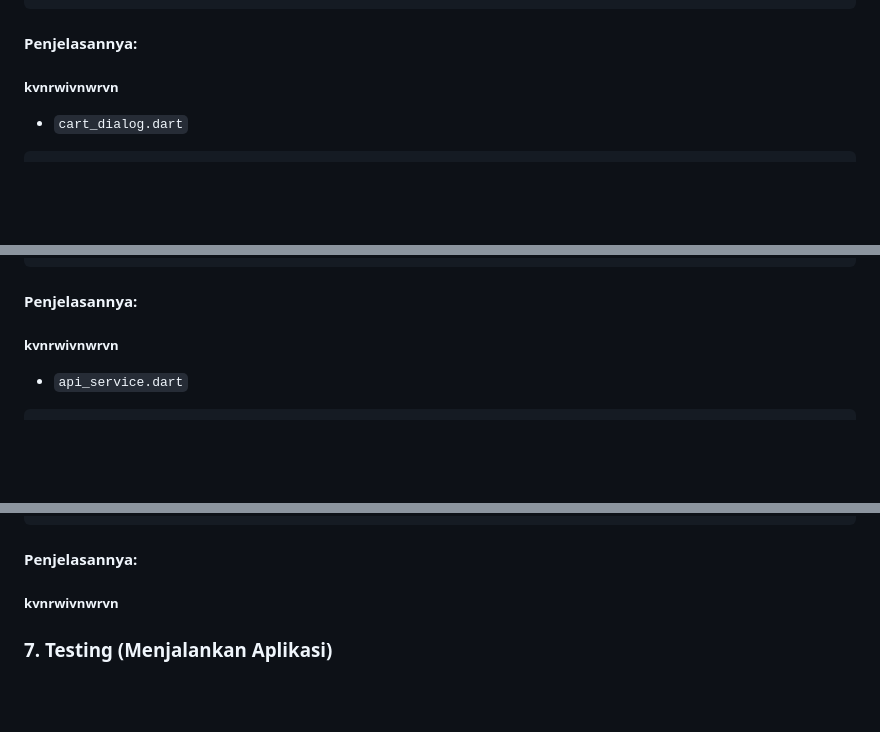
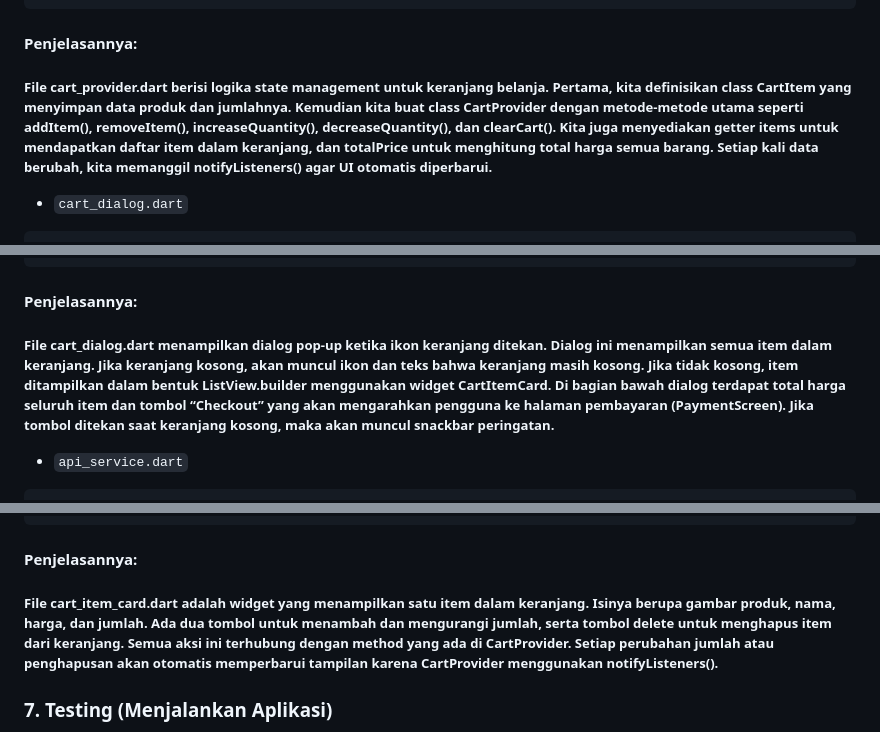
Before and after one commit to denb4y/e-commerce-sederhana-dengan-flutter, a Markdown page: README.md, 3 parts joined by grey strips. GitHub-like rendering; blank space fills up the shorter version.

````diff
--- a/README.md
+++ b/README.md
@@ -932,7 +932,7 @@ class CartProvider with ChangeNotifier {
 }
 ```
 #### Penjelasannya:
-##### kvnrwivnwrvn
+##### File cart_provider.dart berisi logika state management untuk keranjang belanja. Pertama, kita definisikan class CartItem yang menyimpan data produk dan jumlahnya. Kemudian kita buat class CartProvider dengan metode-metode utama seperti addItem(), removeItem(), increaseQuantity(), decreaseQuantity(), dan clearCart(). Kita juga menyediakan getter items untuk mendapatkan daftar item dalam keranjang, dan totalPrice untuk menghitung total harga semua barang. Setiap kali data berubah, kita memanggil notifyListeners() agar UI otomatis diperbarui.
 - `cart_dialog.dart`
 ```
 import 'package:flutter/material.dart';
@@ -1070,7 +1070,7 @@ class CartDialog extends StatelessWidget {
 }
 ```
 #### Penjelasannya:
-##### kvnrwivnwrvn
+##### File cart_dialog.dart menampilkan dialog pop-up ketika ikon keranjang ditekan. Dialog ini menampilkan semua item dalam keranjang. Jika keranjang kosong, akan muncul ikon dan teks bahwa keranjang masih kosong. Jika tidak kosong, item ditampilkan dalam bentuk ListView.builder menggunakan widget CartItemCard. Di bagian bawah dialog terdapat total harga seluruh item dan tombol “Checkout” yang akan mengarahkan pengguna ke halaman pembayaran (PaymentScreen). Jika tombol ditekan saat keranjang kosong, maka akan muncul snackbar peringatan.
 - `api_service.dart`
 ```
 import 'dart:convert';
@@ -1228,7 +1228,7 @@ class CartItemCard extends StatelessWidget {
 }
 ```
 #### Penjelasannya:
-##### kvnrwivnwrvn
+##### File cart_item_card.dart adalah widget yang menampilkan satu item dalam keranjang. Isinya berupa gambar produk, nama, harga, dan jumlah. Ada dua tombol untuk menambah dan mengurangi jumlah, serta tombol delete untuk menghapus item dari keranjang. Semua aksi ini terhubung dengan method yang ada di CartProvider. Setiap perubahan jumlah atau penghapusan akan otomatis memperbarui tampilan karena CartProvider menggunakan notifyListeners().
 ### 7. Testing (Menjalankan Aplikasi)
 - Buka terminal lalu ketik perintah `flutter pub get`.
 - Selanjutnya, ketik perintah `flutter run`.
````
